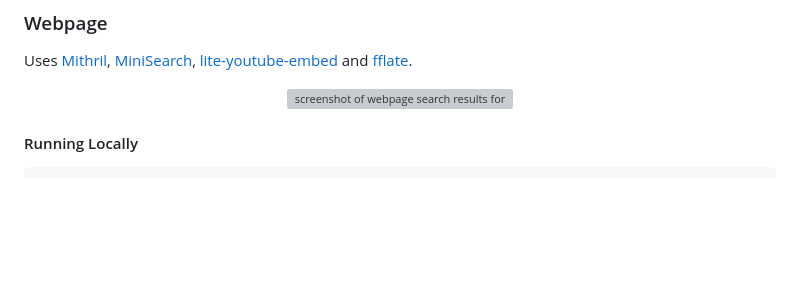
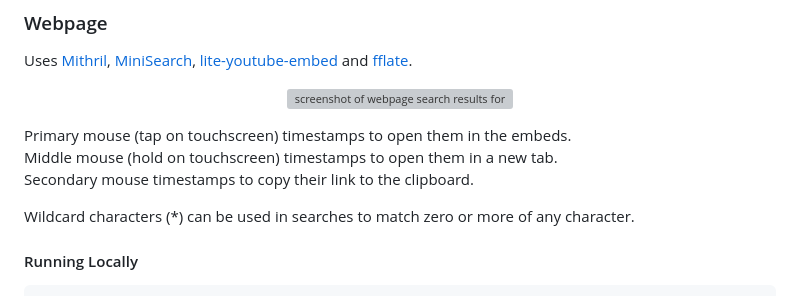
Before and after one commit to JermaSites/Jerma-Subtitle-Search, a Markdown page: README.md, the part around the change. Drawn GitHub-style; blank space fills up the shorter version; grey boxes are pictures that could not be loaded.

Commit message:
docs: add usage notes

```diff
--- a/README.md
+++ b/README.md
@@ -41,6 +41,12 @@ Uses [Mithril](https://github.com/MithrilJS/mithril.js), [MiniSearch](https://gi
         <img src='https://i.imgur.com/vs9bU6E.png' alt='screenshot of webpage search results for the query: "GitHub"'>
     </picture>
 </p>
+
+Primary mouse (tap on touchscreen) timestamps to open them in the embeds.
+Middle mouse (hold on touchscreen) timestamps to open them in a new tab.
+Secondary mouse timestamps to copy their link to the clipboard.
+
+Wildcard characters (*) can be used in searches to match zero or more of any character.
 
 #### Running Locally
 
```
